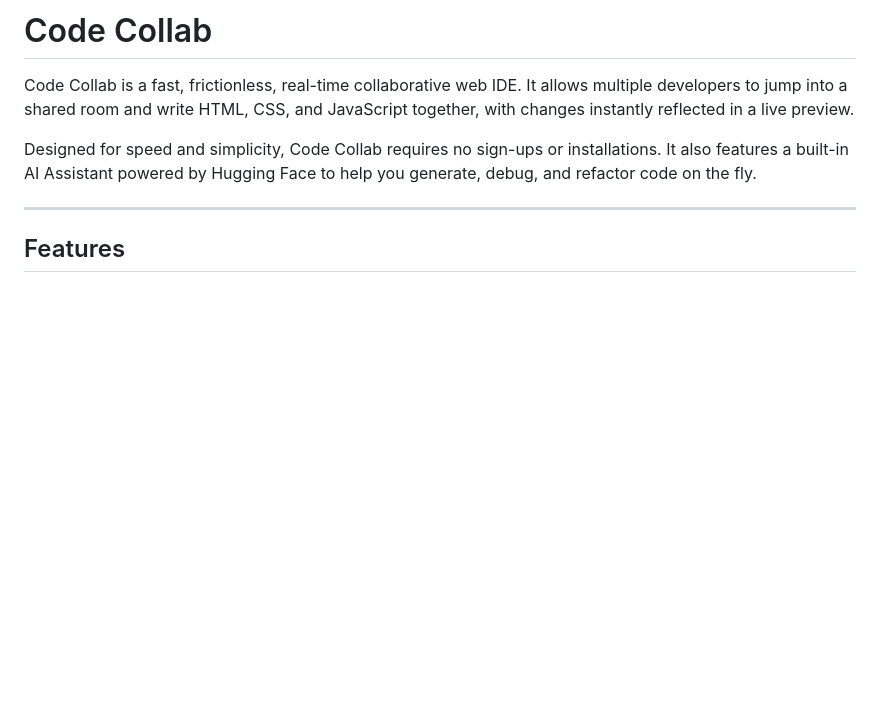
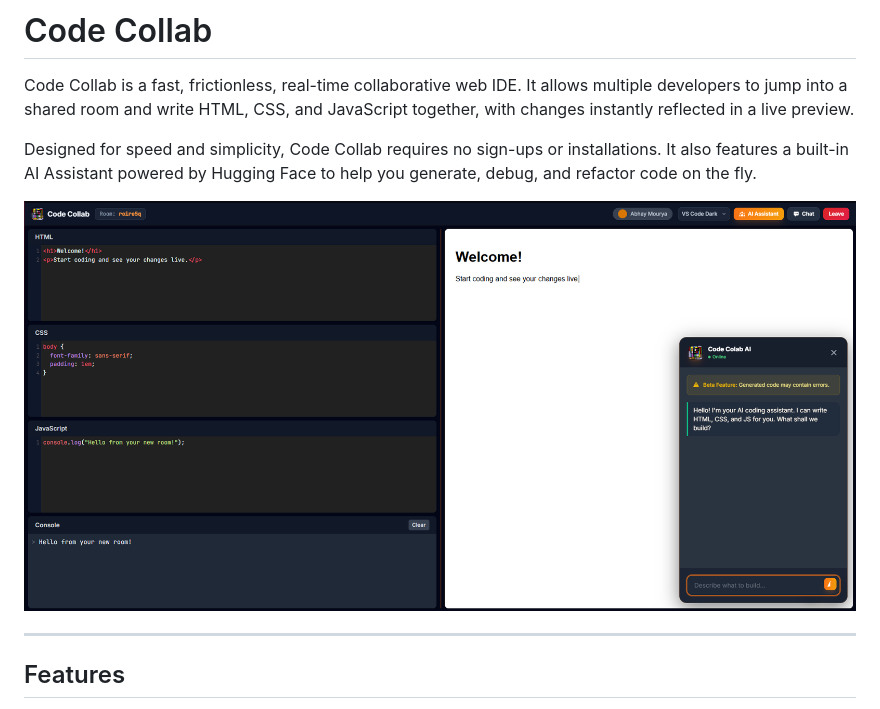
Before and after one commit to Abhay557/Code-collab, a Markdown page: README.md, the part around the change. Drawn GitHub-style; blank space fills up the shorter version.

Commit message:
Add preview image to README
Added a preview image to the README.

```diff
--- a/README.md
+++ b/README.md
@@ -3,6 +3,9 @@
 Code Collab is a fast, frictionless, real-time collaborative web IDE. It allows multiple developers to jump into a shared room and write HTML, CSS, and JavaScript together, with changes instantly reflected in a live preview.
 
 Designed for speed and simplicity, Code Collab requires no sign-ups or installations. It also features a built-in AI Assistant powered by Hugging Face to help you generate, debug, and refactor code on the fly.
+
+![Preview](preview.png)
+
 
 ---
 
```
